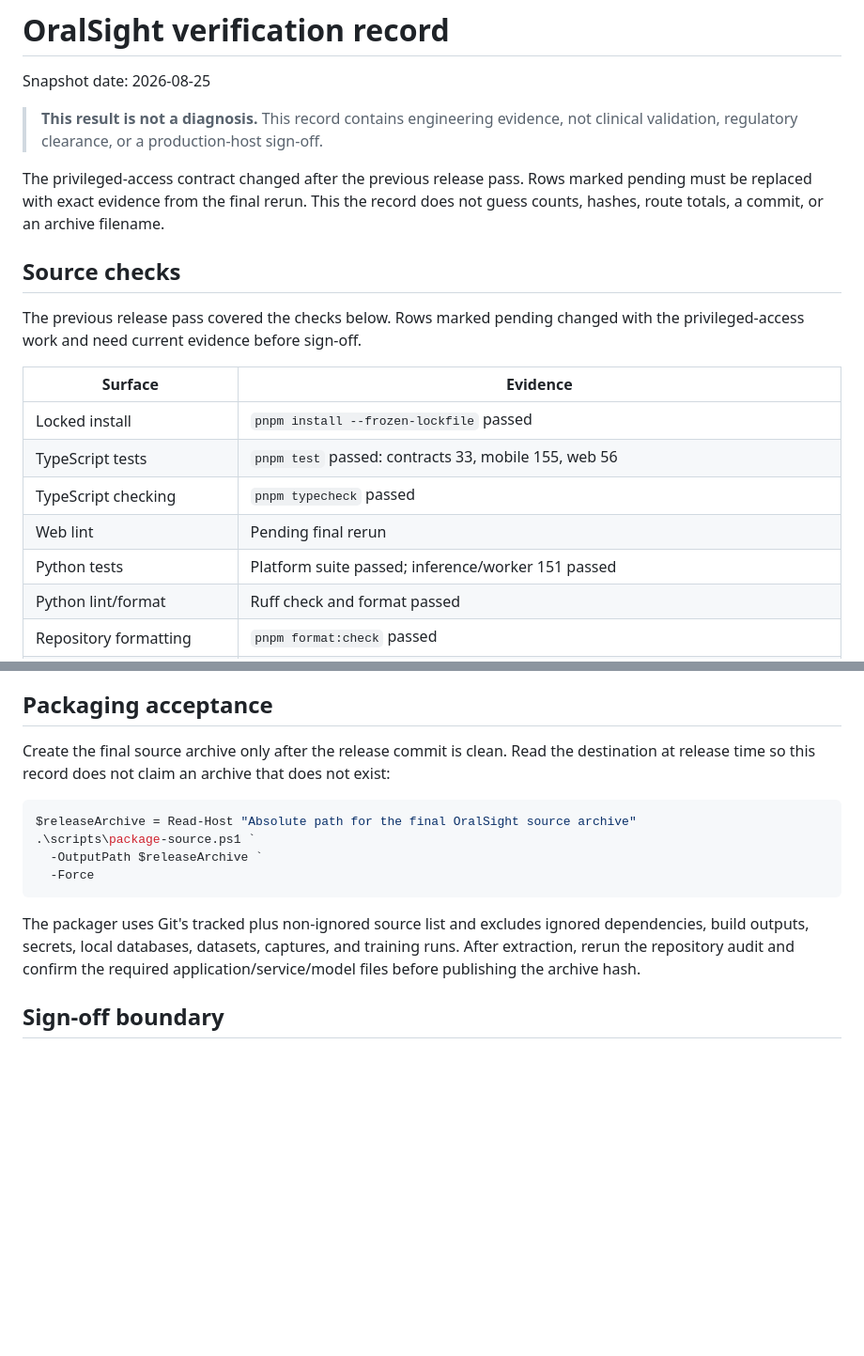
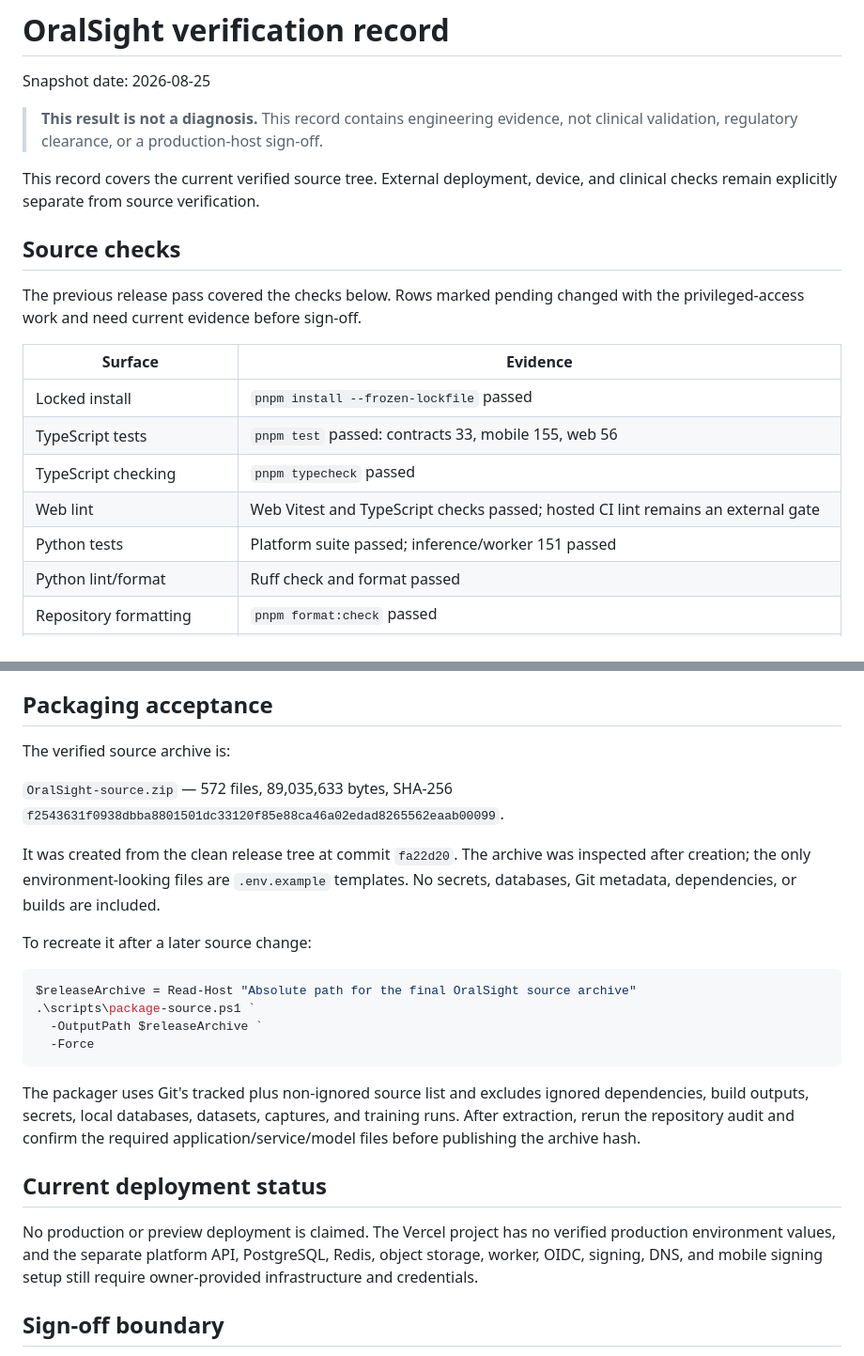
Before and after one commit to rohit47108/oralsight, a Markdown page: docs/FINAL_VERIFICATION.md, 2 parts joined by grey strips. Shown at 94% size. Drawn GitHub-style; blank space fills up the shorter version.

Commit message:
Refresh release verification records

````diff
--- a/docs/FINAL_VERIFICATION.md
+++ b/docs/FINAL_VERIFICATION.md
@@ -5,10 +5,8 @@ Snapshot date: 2026-08-25
 > **This result is not a diagnosis.** This record contains engineering evidence,
 > not clinical validation, regulatory clearance, or a production-host sign-off.
 
-The privileged-access contract changed after the previous release pass. Rows
-marked pending must be replaced with exact evidence from the final rerun. This
-the record does not guess counts, hashes, route totals, a commit, or an
-archive filename.
+This record covers the current verified source tree. External deployment,
+device, and clinical checks remain explicitly separate from source verification.
 
 ## Source checks
 
@@ -20,8 +18,8 @@ with the privileged-access work and need current evidence before sign-off.
 | Locked install                 | `pnpm install --frozen-lockfile` passed                                                             |
 | TypeScript tests               | `pnpm test` passed: contracts 33, mobile 155, web 56                                                |
 | TypeScript checking            | `pnpm typecheck` passed                                                                             |
-| Web lint                       | Pending final rerun                                                                                 |
-| Python tests                   | Platform suite passed; inference/worker 151 passed                                                   |
+| Web lint                       | Web Vitest and TypeScript checks passed; hosted CI lint remains an external gate                    |
+| Python tests                   | Platform suite passed; inference/worker 151 passed                                                  |
 | Python lint/format             | Ruff check and format passed                                                                        |
 | Repository formatting          | `pnpm format:check` passed                                                                          |
 | Contract generation            | Regenerated checked schemas successfully                                                            |
@@ -89,9 +87,17 @@ The following also require owner accounts or physical resources:
 
 ## Packaging acceptance
 
-Create the final source archive only after the release commit is clean. Read the
-destination at release time so this record does not claim an archive that does
-not exist:
+The verified source archive is:
+
+`OralSight-source.zip` — 572 files, 89,035,633 bytes, SHA-256
+`f2543631f0938dbba8801501dc33120f85e88ca46a02edad8265562eaab00099`.
+
+It was created from the clean release tree at commit `fa22d20`. The archive was
+inspected after creation; the only environment-looking files are `.env.example`
+templates. No secrets, databases, Git metadata, dependencies, or builds are
+included.
+
+To recreate it after a later source change:
 
 ```powershell
 $releaseArchive = Read-Host "Absolute path for the final OralSight source archive"
@@ -105,6 +111,13 @@ dependencies, build outputs, secrets, local databases, datasets, captures, and
 training runs. After extraction, rerun the repository audit and confirm the
 required application/service/model files before publishing the archive hash.
 
+## Current deployment status
+
+No production or preview deployment is claimed. The Vercel project has no
+verified production environment values, and the separate platform API,
+PostgreSQL, Redis, object storage, worker, OIDC, signing, DNS, and mobile
+signing setup still require owner-provided infrastructure and credentials.
+
 ## Sign-off boundary
 
 The source can be handed off as a complete academic competition/research build.
````
Also changed, not shown: docs/IMPLEMENTATION_STATUS.md (+15 -18 lines), tasks/plan.md (+13 -13 lines).
